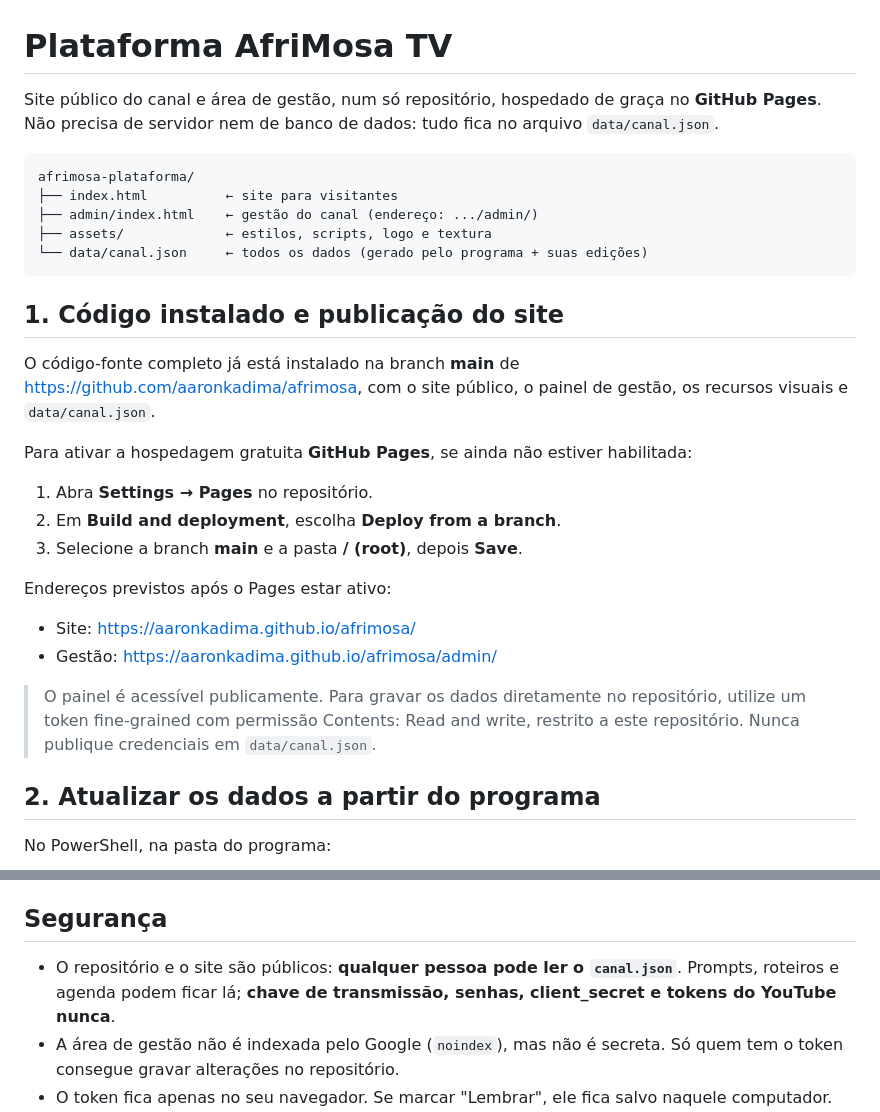
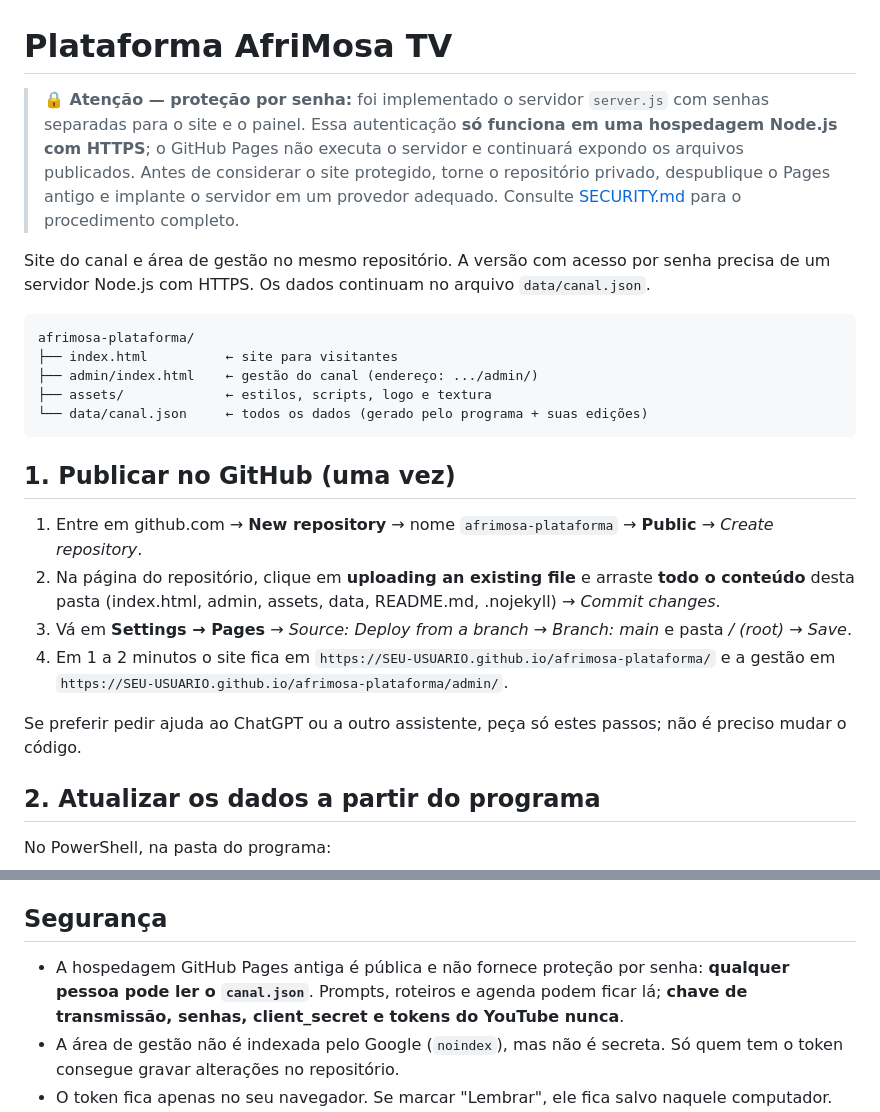
Before and after one commit to aaronkadima/afrimosa, a Markdown page: README.md, 2 parts joined by grey strips. Rendered like a GitHub page.

Commit message:
docs(security): explicitar requisitos de HTTPS, repositório privado e desligamento do Pages

````diff
--- a/README.md
+++ b/README.md
@@ -1,7 +1,8 @@
 # Plataforma AfriMosa TV
 
-Site público do canal e área de gestão, num só repositório, hospedado de graça no **GitHub Pages**.
-Não precisa de servidor nem de banco de dados: tudo fica no arquivo `data/canal.json`.
+> **🔒 Atenção — proteção por senha:** foi implementado o servidor `server.js` com senhas separadas para o site e o painel. Essa autenticação **só funciona em uma hospedagem Node.js com HTTPS**; o GitHub Pages não executa o servidor e continuará expondo os arquivos publicados. Antes de considerar o site protegido, torne o repositório privado, despublique o Pages antigo e implante o servidor em um provedor adequado. Consulte [SECURITY.md](SECURITY.md) para o procedimento completo.
+
+Site do canal e área de gestão no mesmo repositório. A versão com acesso por senha precisa de um servidor Node.js com HTTPS. Os dados continuam no arquivo `data/canal.json`.
 
 ```
 afrimosa-plataforma/
@@ -11,26 +12,16 @@ afrimosa-plataforma/
 └── data/canal.json     ← todos os dados (gerado pelo programa + suas edições)
 ```
 
-## 1. Código instalado e publicação do site
+## 1. Publicar no GitHub (uma vez)
 
-O código-fonte completo já está instalado na branch **main** de
-https://github.com/aaronkadima/afrimosa, com o site público, o painel de gestão,
-os recursos visuais e `data/canal.json`.
+1. Entre em github.com → **New repository** → nome `afrimosa-plataforma` → **Public** → *Create repository*.
+2. Na página do repositório, clique em **uploading an existing file** e arraste **todo o conteúdo** desta pasta
+   (index.html, admin, assets, data, README.md, .nojekyll) → *Commit changes*.
+3. Vá em **Settings → Pages** → *Source: Deploy from a branch* → *Branch: main* e pasta */ (root)* → *Save*.
+4. Em 1 a 2 minutos o site fica em `https://SEU-USUARIO.github.io/afrimosa-plataforma/`
+   e a gestão em `https://SEU-USUARIO.github.io/afrimosa-plataforma/admin/`.
 
-Para ativar a hospedagem gratuita **GitHub Pages**, se ainda não estiver habilitada:
-
-1. Abra **Settings → Pages** no repositório.
-2. Em **Build and deployment**, escolha **Deploy from a branch**.
-3. Selecione a branch **main** e a pasta **/ (root)**, depois **Save**.
-
-Endereços previstos após o Pages estar ativo:
-
-- Site: https://aaronkadima.github.io/afrimosa/
-- Gestão: https://aaronkadima.github.io/afrimosa/admin/
-
-> O painel é acessível publicamente. Para gravar os dados diretamente no repositório,
-> utilize um token fine-grained com permissão Contents: Read and write, restrito a este repositório.
-> Nunca publique credenciais em `data/canal.json`.
+Se preferir pedir ajuda ao ChatGPT ou a outro assistente, peça só estes passos; não é preciso mudar o código.
 
 ## 2. Atualizar os dados a partir do programa
 
@@ -61,7 +52,7 @@ use o `canal.json` mais recente como destino, para nada se perder.
 
 ## Segurança
 
-- O repositório e o site são públicos: **qualquer pessoa pode ler o `canal.json`**. Prompts, roteiros e
+- A hospedagem GitHub Pages antiga é pública e não fornece proteção por senha: **qualquer pessoa pode ler o `canal.json`**. Prompts, roteiros e
   agenda podem ficar lá; **chave de transmissão, senhas, client_secret e tokens do YouTube nunca**.
 - A área de gestão não é indexada pelo Google (`noindex`), mas não é secreta. Só quem tem o token
   consegue gravar alterações no repositório.
````
